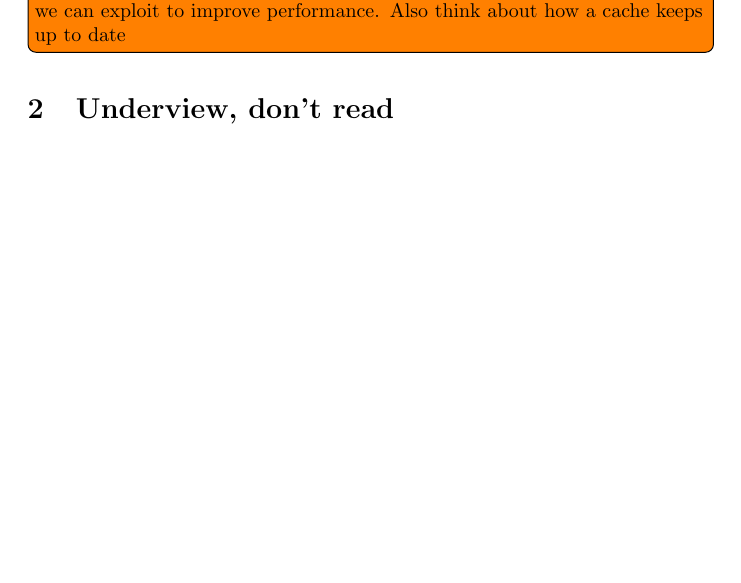
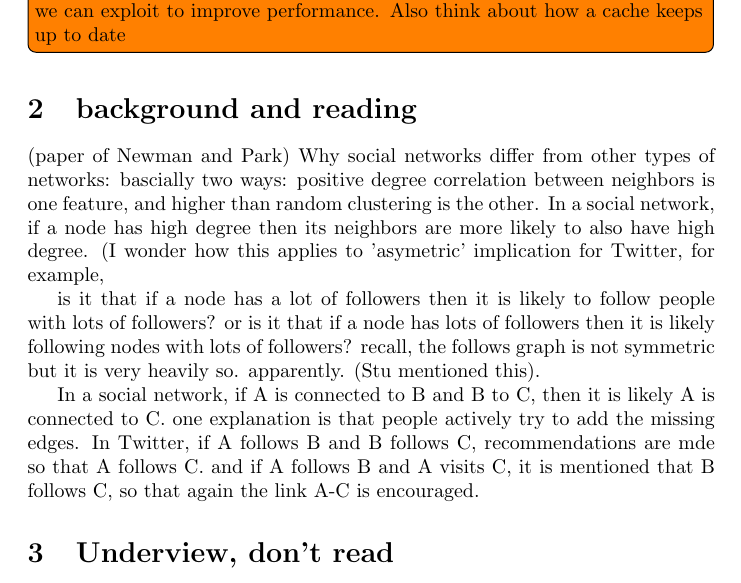
Before and after one commit to orm011/meng, a LaTeX document (tex/writeup.tex): part of page 3 of 8, cut so that both start at the same text, the shorter picture padded with empty space. Compiled offline with pdfLaTeX.

Commit message:
notes on the plane

```diff
--- a/tex/writeup.tex
+++ b/tex/writeup.tex
@@ -46,6 +47,26 @@ This thesis presents three sections. The first is the design of three strategies
 \draftnote{Don't read the rest, its taken from the wiki, and its more of a text dump}
 
 \draftnote{relation between keeping this type of lookup table and caching. conceptually, both depend on there being a non-uniform access pattern that we can exploit to improve performance. Also think about how a cache keeps up to date}
+
+
+\section{background and reading}
+
+(paper of Newman and Park) Why social networks differ from other types of networks:
+bascially two ways: positive degree correlation between neighbors is one feature, and higher than random clustering is the other.
+In a social network, if a node has high degree then its neighbors are more likely to also have  high degree.
+(I wonder how this applies to 'asymetric' implication for Twitter, for example,
+
+is it that if a node has a lot of followers then it is likely to follow people with lots of followers?
+or is it that if a node has lots of followers then it is likely following nodes with lots of followers?
+recall, the follows graph is not symmetric but it is very heavily so. apparently. (Stu mentioned this).
+
+In a social network, if A is connected to B and B to C, then it is likely A is connected to C. one explanation is
+that people actively try to add the missing edges.  In Twitter, if A follows B and B follows C, recommendations are mde
+so that A follows C. and if A follows B and A visits C, it is mentioned that B follows C, so that again the link A-C is encouraged.
+
+
+
+
 \section{Underview, don't read}
 \begin{enumerate}
 \item design: I've fleshed out one alternative sharding function, and have a second one brewing. I want another method besides those.
```
Also changed, not shown: tex/writeup.tex (3 more changed lines).
